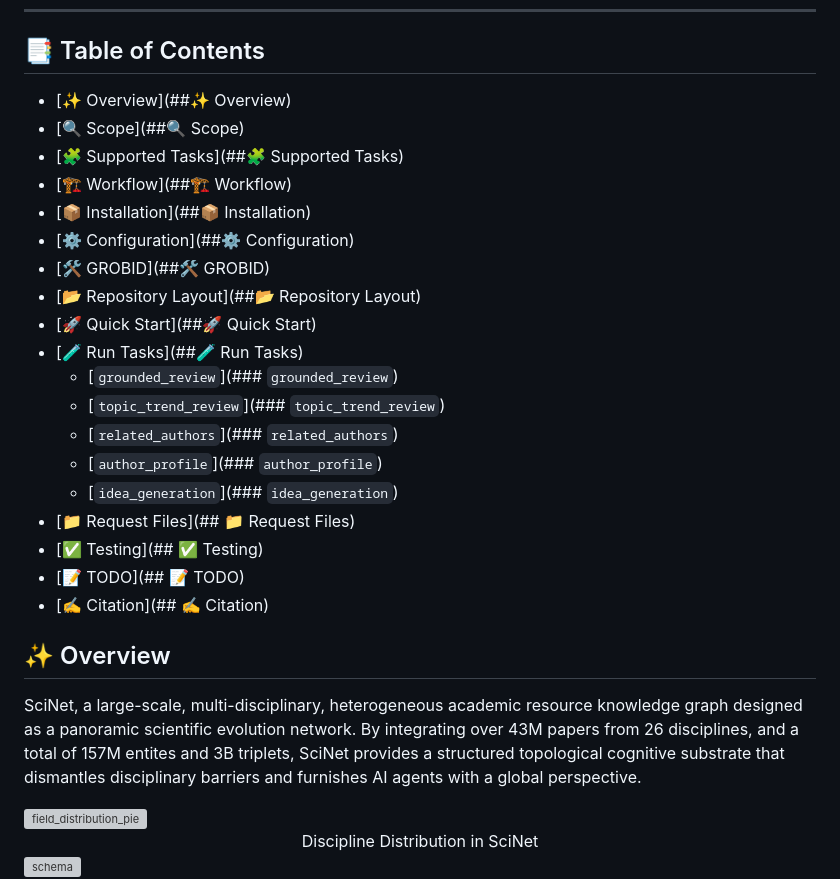
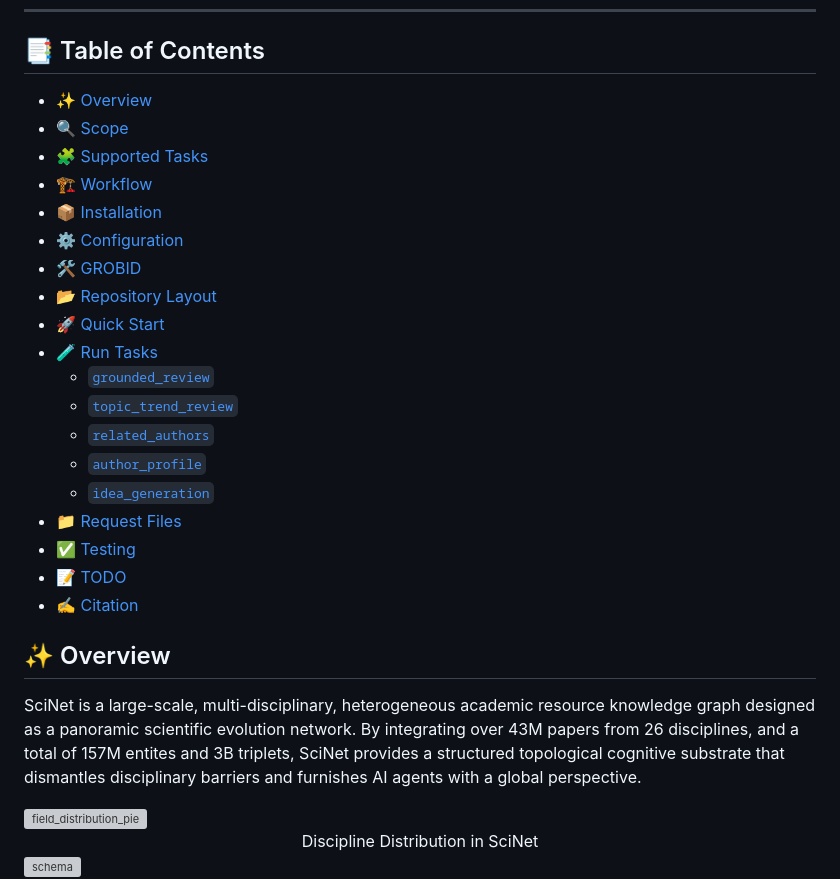
Before and after one commit to zjunlp/SciNet, a Markdown page: README.md, the part around the change. Rendered like a GitHub page; grey boxes are pictures that could not be loaded.

Commit message:
Update README
Updated table of contents formatting and corrected a typo in the overview section.

```diff
--- a/README.md
+++ b/README.md
@@ -24,29 +24,29 @@
 
 ## 📑 Table of Contents
 
-- [✨ Overview](##✨ Overview)
-- [🔍 Scope](##🔍 Scope)
-- [🧩 Supported Tasks](##🧩 Supported Tasks)
-- [🏗️ Workflow](##🏗️ Workflow)
-- [📦 Installation](##📦 Installation)
-- [⚙️ Configuration](##⚙️ Configuration)
-- [🛠️ GROBID](##🛠️ GROBID)
-- [📂 Repository Layout](##📂 Repository Layout)
-- [🚀 Quick Start](##🚀 Quick Start)
-- [🧪 Run Tasks](##🧪 Run Tasks)
-  - [`grounded_review`](### `grounded_review`)
-  - [`topic_trend_review`](### `topic_trend_review`)
-  - [`related_authors`](### `related_authors`)
-  - [`author_profile`](### `author_profile`)
-  - [`idea_generation`](### `idea_generation`)
-- [📁 Request Files](## 📁 Request Files)
-- [✅ Testing](## ✅ Testing)
-- [📝 TODO](## 📝 TODO)
-- [✍️ Citation](## ✍️ Citation)
+- [✨ Overview](##-✨-Overview)
+- [🔍 Scope](##-🔍-Scope)
+- [🧩 Supported Tasks](##-🧩-Supported-Tasks)
+- [🏗️ Workflow](##-🏗️-Workflow)
+- [📦 Installation](##-📦-Installation)
+- [⚙️ Configuration](##-⚙️-Configuration)
+- [🛠️ GROBID](##-🛠️-GROBID)
+- [📂 Repository Layout](##-📂-Repository-Layout)
+- [🚀 Quick Start](##-🚀-Quick-Start)
+- [🧪 Run Tasks](##-🧪-Run-Tasks)
+  - [`grounded_review`](###-`grounded_review`)
+  - [`topic_trend_review`](###-`topic_trend_review`)
+  - [`related_authors`](###-`related_authors`)
+  - [`author_profile`](###-`author_profile`)
+  - [`idea_generation`](###-`idea_generation`)
+- [📁 Request Files](##-📁-Request-Files)
+- [✅ Testing](##-✅-Testing)
+- [📝 TODO](##-📝-TODO)
+- [✍️ Citation](##-✍️-Citation)
 
 ## ✨ Overview
 
-SciNet, a large-scale, multi-disciplinary, heterogeneous academic resource knowledge graph designed as a panoramic scientific evolution network. By integrating over 43M papers from 26 disciplines, and a total of 157M entites and 3B triplets, SciNet provides a structured topological cognitive substrate that dismantles disciplinary barriers and furnishes AI agents with a global perspective.
+SciNet is a large-scale, multi-disciplinary, heterogeneous academic resource knowledge graph designed as a panoramic scientific evolution network. By integrating over 43M papers from 26 disciplines, and a total of 157M entites and 3B triplets, SciNet provides a structured topological cognitive substrate that dismantles disciplinary barriers and furnishes AI agents with a global perspective.
 
 <img src="imgs/field_distribution_pie.png" alt="field_distribution_pie" style="zoom:7%;" />
 
```
